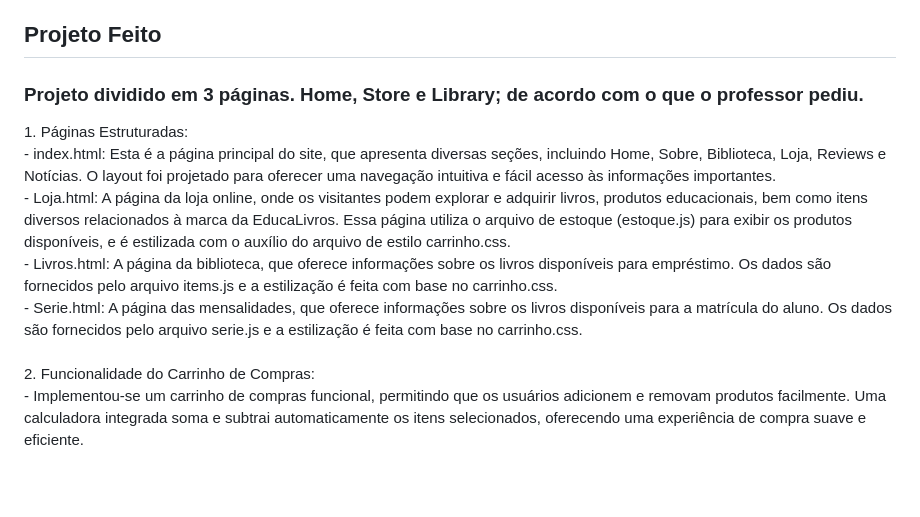
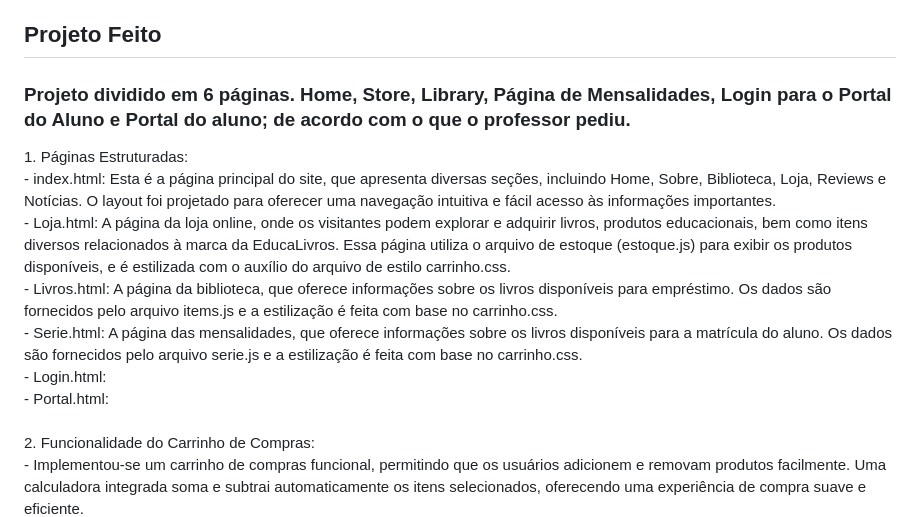
Before and after one commit to ashtarts/project2-html, a Markdown page: README.md, the part around the change printed below. Drawn GitHub-style; blank space fills up the shorter version.

Commit message:
Atualizar o README.md

```diff
--- a/README.md
+++ b/README.md
@@ -26,7 +26,7 @@ Projetar e implementar uma interface de usuário que atenda às diversas necessi
 6.Easter Eggao cliente (10%): Surpreenda o cliente com algo interessante.
 
 <h2>Projeto Feito</h2>
-<h3>Projeto dividido em 3 páginas. Home, Store e Library; de acordo com o que o professor pediu.</h3>
+<h3>Projeto dividido em 6 páginas. Home, Store, Library, Página de Mensalidades, Login para o Portal do Aluno e Portal do aluno; de acordo com o que o professor pediu.</h3>
 1. Páginas Estruturadas:
 <br>
  - index.html: Esta é a página principal do site, que apresenta diversas seções, incluindo Home, Sobre, Biblioteca, Loja, Reviews e Notícias. O layout foi projetado para oferecer uma navegação intuitiva e fácil acesso às informações importantes.
@@ -36,6 +36,11 @@ Projetar e implementar uma interface de usuário que atenda às diversas necessi
 - Livros.html: A página da biblioteca, que oferece informações sobre os livros disponíveis para empréstimo. Os dados são fornecidos pelo arquivo items.js e a estilização é feita com base no carrinho.css.
 <br>
 - Serie.html: A página das mensalidades, que oferece informações sobre os livros disponíveis para a matrícula do aluno. Os dados são fornecidos pelo arquivo serie.js e a estilização é feita com base no carrinho.css.
+<br>
+- Login.html:
+<br>
+- Portal.html:
+
 <br>
 <br>
 2. Funcionalidade do Carrinho de Compras:
```
Also changed, not shown: other parts of README.md (+1 -1 lines).
